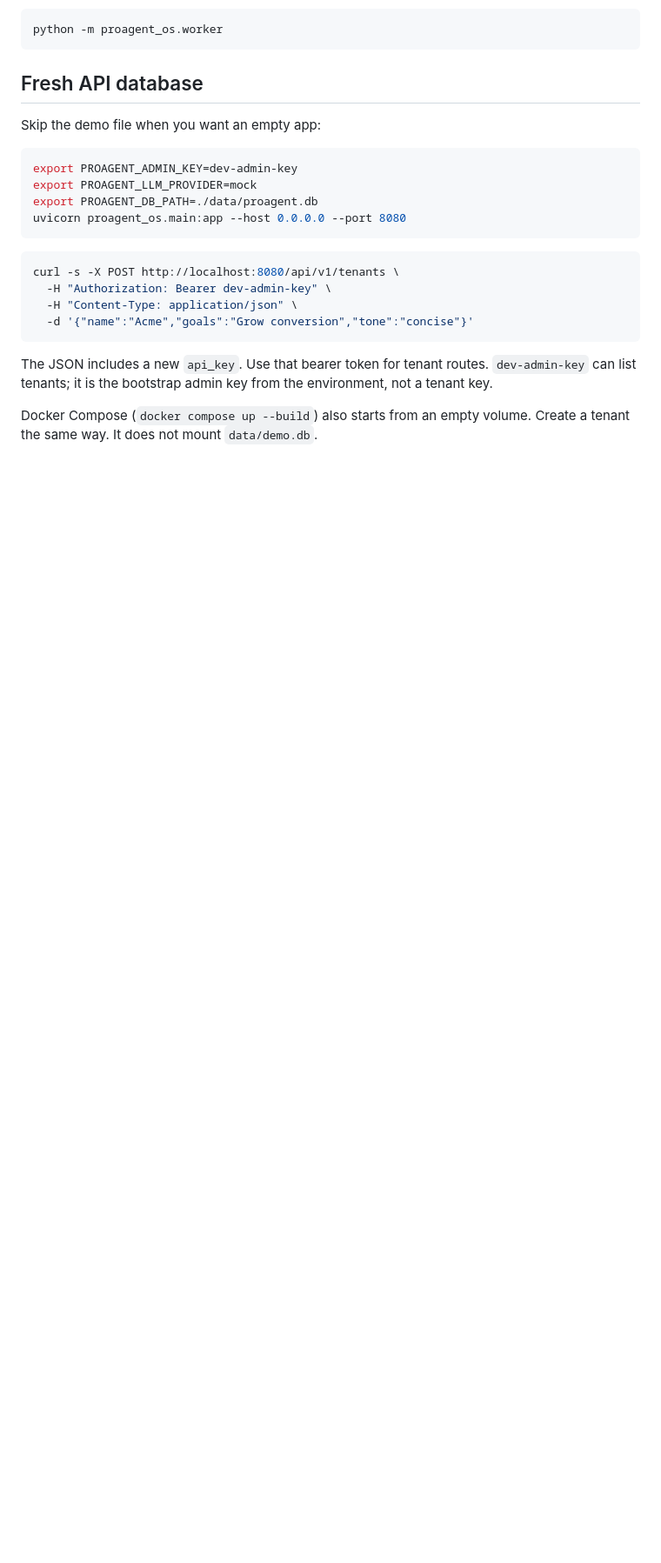
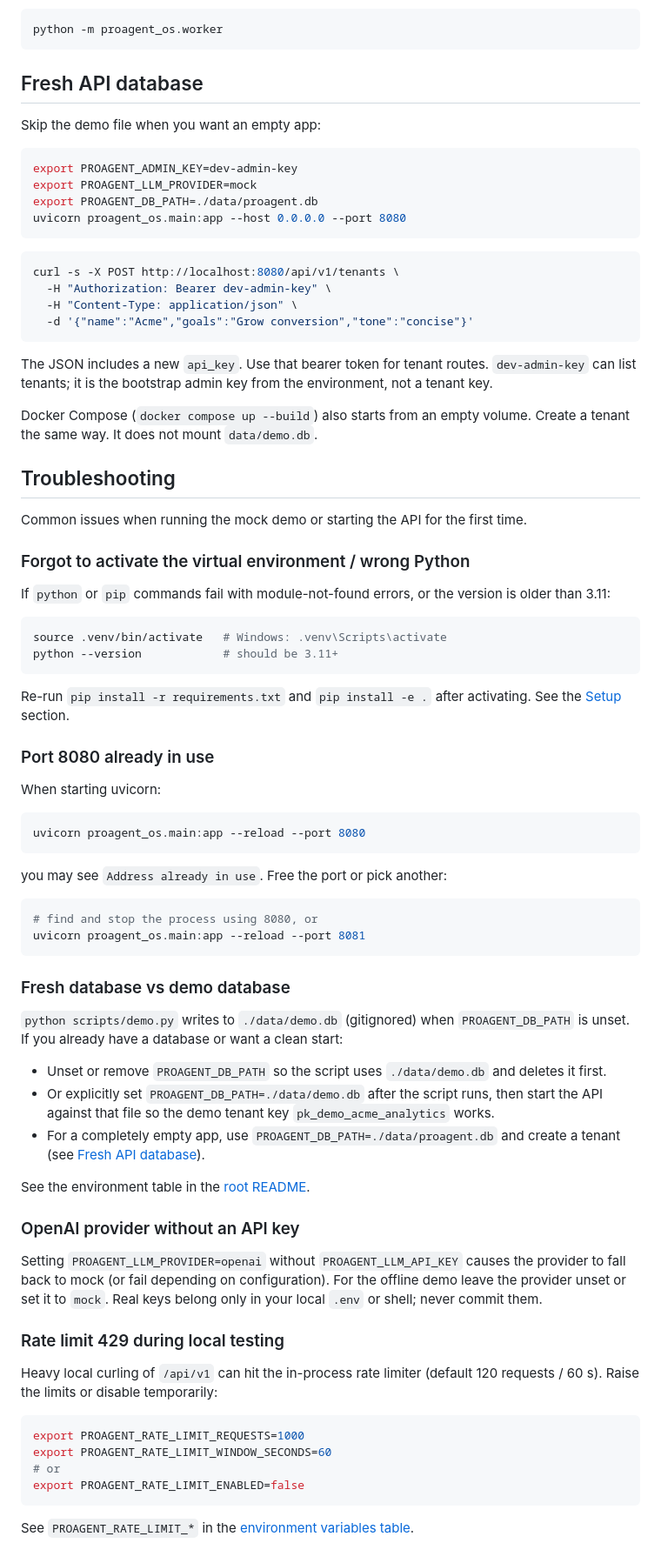
Before and after one commit to HarshRajSinghania/ProAgent-OS, a Markdown page: docs/DEMO.md, the part around the change. Shown at 87% size. GitHub-like rendering; blank space fills up the shorter version.

Commit message:
docs: add Troubleshooting section to DEMO.md
Addresses #10 by adding concrete fixes for common demo and API startup issues.

````diff
--- a/docs/DEMO.md
+++ b/docs/DEMO.md
@@ -168,3 +168,60 @@ curl -s -X POST http://localhost:8080/api/v1/tenants \
 The JSON includes a new `api_key`. Use that bearer token for tenant routes. `dev-admin-key` can list tenants; it is the bootstrap admin key from the environment, not a tenant key.
 
 Docker Compose (`docker compose up --build`) also starts from an empty volume. Create a tenant the same way. It does not mount `data/demo.db`.
+
+## Troubleshooting
+
+Common issues when running the mock demo or starting the API for the first time.
+
+### Forgot to activate the virtual environment / wrong Python
+
+If `python` or `pip` commands fail with module-not-found errors, or the version is older than 3.11:
+
+```bash
+source .venv/bin/activate   # Windows: .venv\Scripts\activate
+python --version            # should be 3.11+
+```
+
+Re-run `pip install -r requirements.txt` and `pip install -e .` after activating. See the [Setup](#setup) section.
+
+### Port 8080 already in use
+
+When starting uvicorn:
+
+```bash
+uvicorn proagent_os.main:app --reload --port 8080
+```
+
+you may see `Address already in use`. Free the port or pick another:
+
+```bash
+# find and stop the process using 8080, or
+uvicorn proagent_os.main:app --reload --port 8081
+```
+
+### Fresh database vs demo database
+
+`python scripts/demo.py` writes to `./data/demo.db` (gitignored) when `PROAGENT_DB_PATH` is unset. If you already have a database or want a clean start:
+
+- Unset or remove `PROAGENT_DB_PATH` so the script uses `./data/demo.db` and deletes it first.
+- Or explicitly set `PROAGENT_DB_PATH=./data/demo.db` after the script runs, then start the API against that file so the demo tenant key `pk_demo_acme_analytics` works.
+- For a completely empty app, use `PROAGENT_DB_PATH=./data/proagent.db` and create a tenant (see [Fresh API database](#fresh-api-database)).
+
+See the environment table in the [root README](../README.md#environment-variables).
+
+### OpenAI provider without an API key
+
+Setting `PROAGENT_LLM_PROVIDER=openai` without `PROAGENT_LLM_API_KEY` causes the provider to fall back to mock (or fail depending on configuration). For the offline demo leave the provider unset or set it to `mock`. Real keys belong only in your local `.env` or shell; never commit them.
+
+### Rate limit 429 during local testing
+
+Heavy local curling of `/api/v1` can hit the in-process rate limiter (default 120 requests / 60 s). Raise the limits or disable temporarily:
+
+```bash
+export PROAGENT_RATE_LIMIT_REQUESTS=1000
+export PROAGENT_RATE_LIMIT_WINDOW_SECONDS=60
+# or
+export PROAGENT_RATE_LIMIT_ENABLED=false
+```
+
+See `PROAGENT_RATE_LIMIT_*` in the [environment variables table](../README.md#environment-variables).
````
